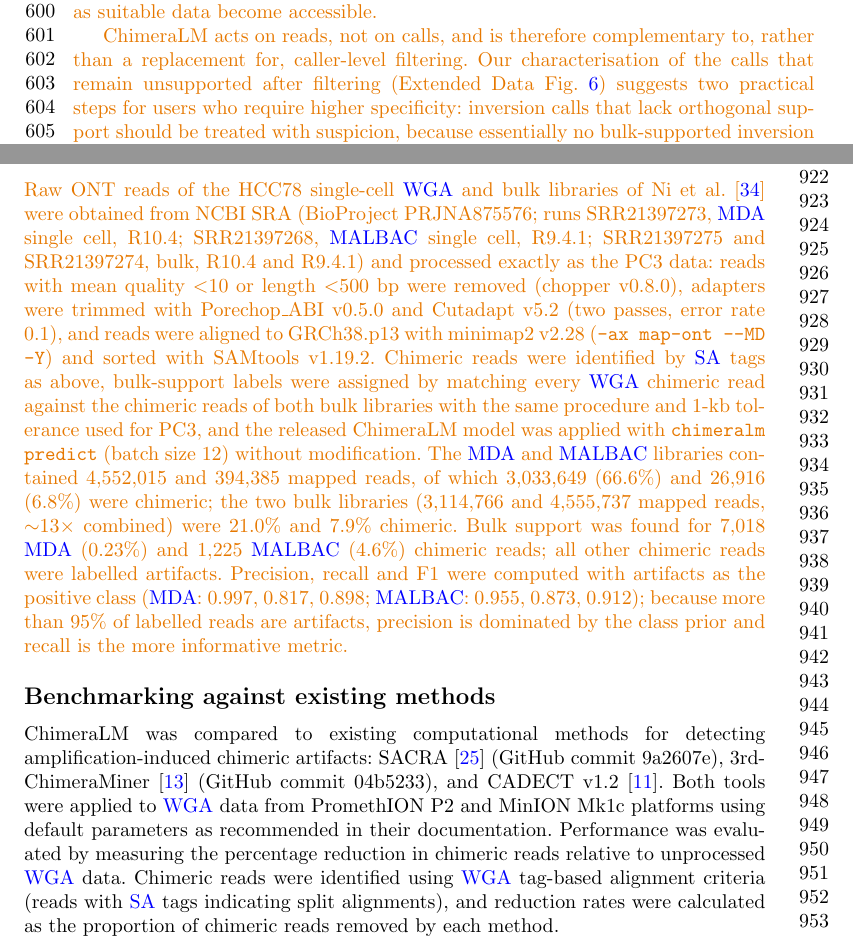
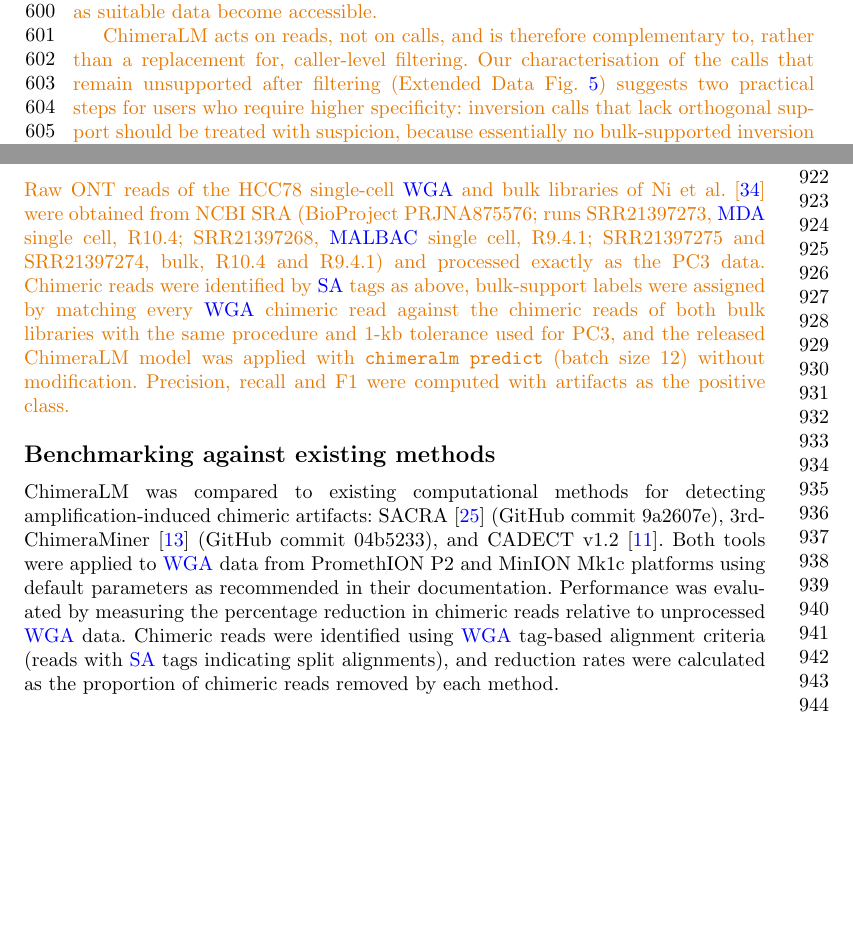
Before and after one commit to cauliyang/chimeralm_paper, a LaTeX paper (sn-article-template/sn-article.tex): two parts of pages 14 and 21 of 34, joined at a grey line, cut so that both start at the same text, the shorter picture padded with empty space. Compiled offline with pdfLaTeX.

Commit message:
Extended Data figures reordered to citation order (concordance paragraph commented out in Results)

```diff
--- a/sn-article-template/sn-article.tex
+++ b/sn-article-template/sn-article.tex
@@ -583,11 +583,9 @@ This dual benchmarking strategy quantifies both improvements in detecting high-c
 \chg{For Fig.~\ref{fig:figure3}b--f, calls with fewer than three supporting reads (Sniffles2 \texttt{SUPPORT} $<$ 3) were removed from the bulk, \gls{wga} and \gls{wga} + ChimeraLM call sets, matching the Sniffles2 default minimum read support (\texttt{--minsupport 3}); counts of supported and unsupported calls in Fig.~\ref{fig:figure3}b--e are the Truvari TP and FP counts, respectively.}
 
 \subsection*{\chg{External validation on HCC78}}
-\chg{Raw ONT reads of the HCC78 single-cell \gls{wga} and bulk libraries of Ni et al.~\cite{ni2023benchmarking} were obtained from NCBI SRA (BioProject PRJNA875576; runs SRR21397273, \gls{mda} single cell, R10.4; SRR21397268, \gls{malbac} single cell, R9.4.1; SRR21397275 and SRR21397274, bulk, R10.4 and R9.4.1) and processed exactly as the PC3 data: reads with mean quality $<$10 or length $<$500 bp were removed (chopper v0.8.0), adapters were trimmed with Porechop\_ABI v0.5.0 and Cutadapt v5.2 (two passes, error rate 0.1), and reads were aligned to GRCh38.p13 with minimap2 v2.28 (\texttt{-ax map-ont --MD -Y}) and sorted with SAMtools v1.19.2.
-Chimeric reads were identified by \gls{sa} tags as above, bulk-support labels were assigned by matching every \gls{wga} chimeric read against the chimeric reads of both bulk libraries with the same procedure and 1-kb tolerance used for PC3, and the released ChimeraLM model was applied with \texttt{chimeralm predict} (batch size 12) without modification.
-The \gls{mda} and \gls{malbac} libraries contained 4,552,015 and 394,385 mapped reads, of which 3,033,649 (66.6\%) and 26,916 (6.8\%) were chimeric; the two bulk libraries (3,114,766 and 4,555,737 mapped reads, ${\sim}$13$\times$ combined) were 21.0\% and 7.9\% chimeric.
-Bulk support was found for 7,018 \gls{mda} (0.23\%) and 1,225 \gls{malbac} (4.6\%) chimeric reads; all other chimeric reads were labelled artifacts.
-Precision, recall and F1 were computed with artifacts as the positive class (\gls{mda}: 0.997, 0.817, 0.898; \gls{malbac}: 0.955, 0.873, 0.912); because more than 95\% of labelled reads are artifacts, precision is dominated by the class prior and recall is the more informative metric.}
+\chg{Raw ONT reads of the HCC78 single-cell \gls{wga} and bulk libraries of Ni et al.~\cite{ni2023benchmarking} were obtained from NCBI SRA (BioProject PRJNA875576; runs SRR21397273, \gls{mda} single cell, R10.4; SRR21397268, \gls{malbac} single cell, R9.4.1; SRR21397275 and SRR21397274, bulk, R10.4 and R9.4.1) and processed exactly as the PC3 data.
+	% reads with mean quality $<$10 or length $<$500 bp were removed (chopper v0.8.0), adapters were trimmed with Porechop\_ABI v0.5.0 and Cutadapt v5.2 (two passes, error rate 0.1), and reads were aligned to GRCh38.p13 with minimap2 v2.28 (\texttt{-ax map-ont --MD -Y}) and sorted with SAMtools v1.19.2.
+	Chimeric reads were identified by \gls{sa} tags as above, bulk-support labels were assigned by matching every \gls{wga} chimeric read against the chimeric reads of both bulk libraries with the same procedure and 1-kb tolerance used for PC3, and the released ChimeraLM model was applied with \texttt{chimeralm predict} (batch size 12) without modification. Precision, recall and F1 were computed with artifacts as the positive class.}
 
 \subsection*{Benchmarking against existing methods}
 ChimeraLM was compared to existing computational methods for detecting amplification-induced chimeric artifacts: SACRA~\cite{kiguchi2021longread} (GitHub commit~9a2607e),  3rd-ChimeraMiner~\cite{lu2023exploration} (GitHub commit~04b5233), and CADECT v1.2~\cite{agyabeng2025evaluating}.
```
Also changed, not shown: sn-article-template/sn-article.tex (28 more changed lines).
